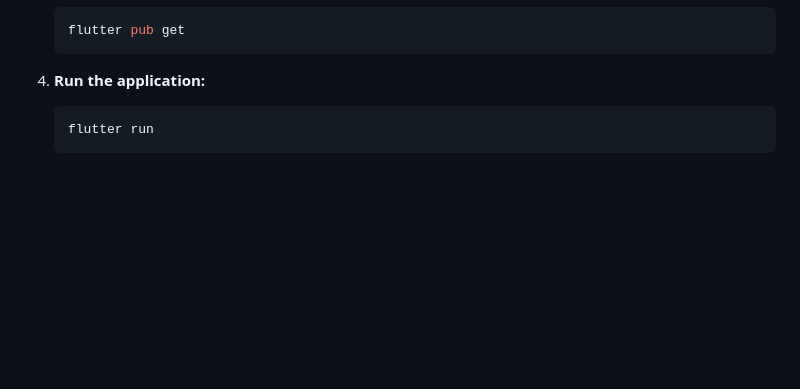
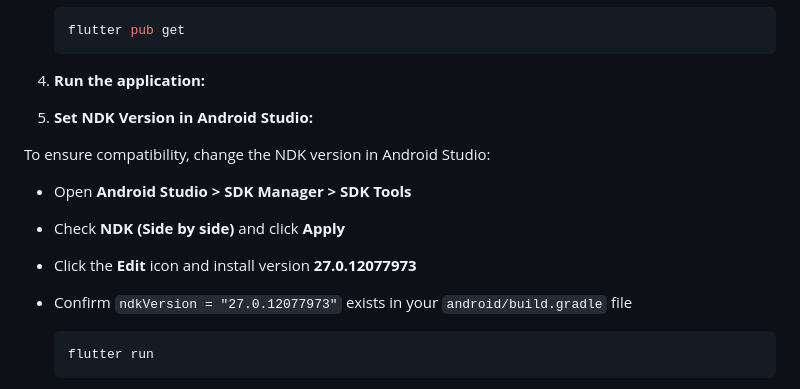
Before and after one commit to TawasolApp/Cross-Platform, a Markdown page: README.md, the part around the change. Drawn GitHub-style; blank space fills up the shorter version.

````diff
--- a/README.md
+++ b/README.md
@@ -70,6 +70,15 @@ Before setting up the project, ensure you have the following installed and confi
    ```
 
 4. **Run the application:**
+5. **Set NDK Version in Android Studio:**
+
+To ensure compatibility, change the NDK version in Android Studio:
+
+- Open **Android Studio > SDK Manager > SDK Tools**
+- Check **NDK (Side by side)** and click **Apply**
+- Click the **Edit** icon and install version **27.0.12077973**
+- Confirm `ndkVersion = "27.0.12077973"` exists in your `android/build.gradle` file
+
    ```sh
    flutter run
    ```
````
